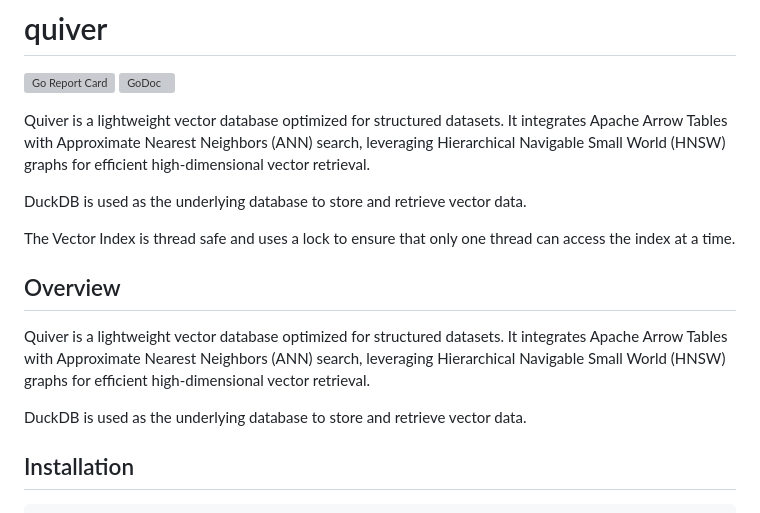
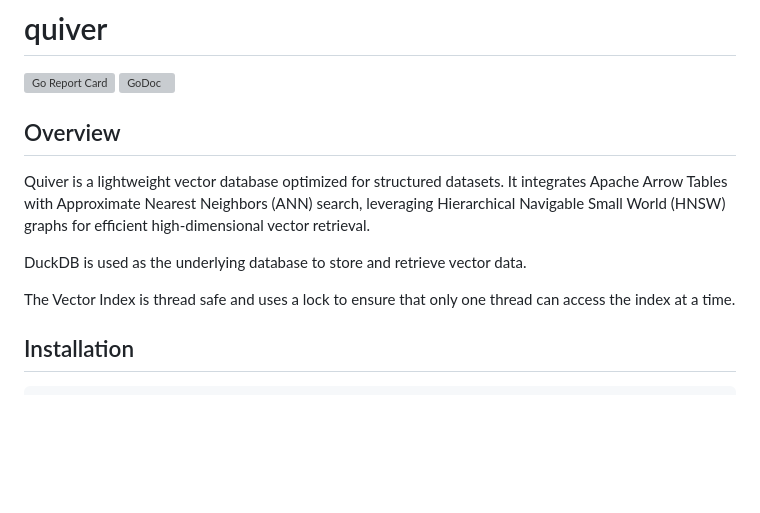
Before and after one commit to TFMV/quiver, a Markdown page: README.md, the part around the change. Drawn GitHub-style; blank space fills up the shorter version; grey boxes are pictures that could not be loaded.

```diff
--- a/README.md
+++ b/README.md
@@ -2,18 +2,14 @@
 
 [![Go Report Card](https://goreportcard.com/badge/github.com/TFMV/quiver)](https://goreportcard.com/report/github.com/TFMV/quiver)
 [![GoDoc](https://pkg.go.dev/badge/github.com/TFMV/quiver)](https://pkg.go.dev/github.com/TFMV/quiver)
+
+## Overview
 
 Quiver is a lightweight vector database optimized for structured datasets. It integrates Apache Arrow Tables with Approximate Nearest Neighbors (ANN) search, leveraging Hierarchical Navigable Small World (HNSW) graphs for efficient high-dimensional vector retrieval.
 
 DuckDB is used as the underlying database to store and retrieve vector data.
 
 The Vector Index is thread safe and uses a lock to ensure that only one thread can access the index at a time.
-
-## Overview
-
-Quiver is a lightweight vector database optimized for structured datasets. It integrates Apache Arrow Tables with Approximate Nearest Neighbors (ANN) search, leveraging Hierarchical Navigable Small World (HNSW) graphs for efficient high-dimensional vector retrieval.
-
-DuckDB is used as the underlying database to store and retrieve vector data.
 
 ## Installation
 
```
Also changed, not shown: assets/quiver_benchmark.png (added).
